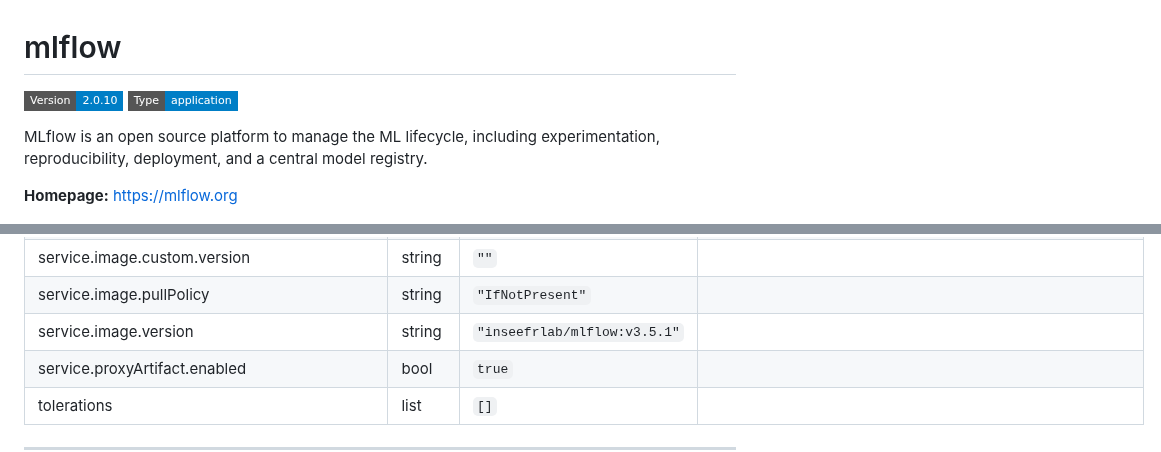
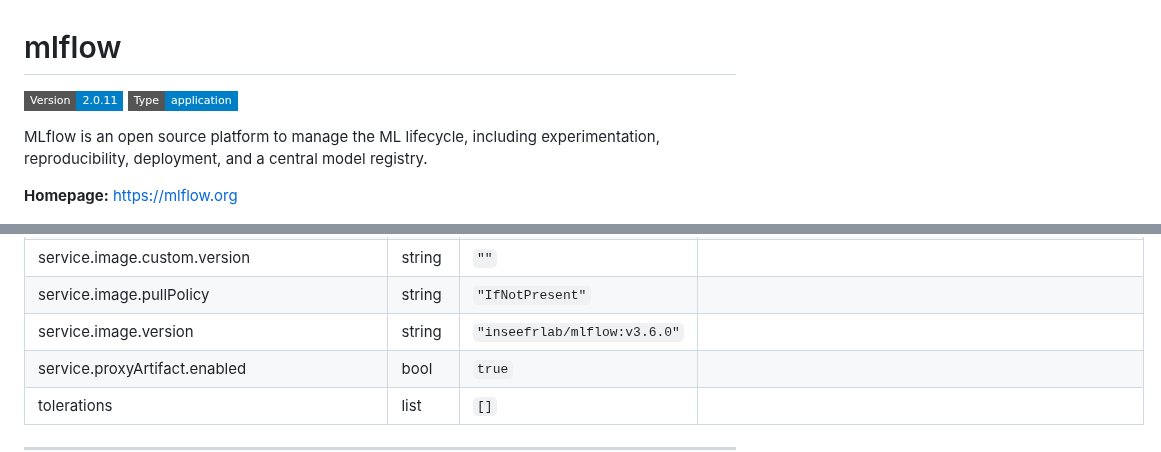
Before and after one commit to InseeFrLab/helm-charts-automation, a Markdown page: charts/mlflow/README.md, 2 parts joined by grey strips. Rendered like a GitHub page; badges without logos.

Commit message:
Generate Helm docs

```diff
--- a/charts/mlflow/README.md
+++ b/charts/mlflow/README.md
@@ -1,6 +1,6 @@
 # mlflow
 
-![Version: 2.0.10](https://img.shields.io/badge/Version-2.0.10-informational?style=flat-square) ![Type: application](https://img.shields.io/badge/Type-application-informational?style=flat-square)
+![Version: 2.0.11](https://img.shields.io/badge/Version-2.0.11-informational?style=flat-square) ![Type: application](https://img.shields.io/badge/Type-application-informational?style=flat-square)
 
 MLflow is an open source platform to manage the ML lifecycle, including experimentation, reproducibility, deployment, and a central model registry.
 
@@ -96,7 +96,7 @@ MLflow is an open source platform to manage the ML lifecycle, including experime
 | service.image.custom.enabled | bool | `false` |  |
 | service.image.custom.version | string | `""` |  |
 | service.image.pullPolicy | string | `"IfNotPresent"` |  |
-| service.image.version | string | `"inseefrlab/mlflow:v3.5.1"` |  |
+| service.image.version | string | `"inseefrlab/mlflow:v3.6.0"` |  |
 | service.proxyArtifact.enabled | bool | `true` |  |
 | tolerations | list | `[]` |  |
 
```
